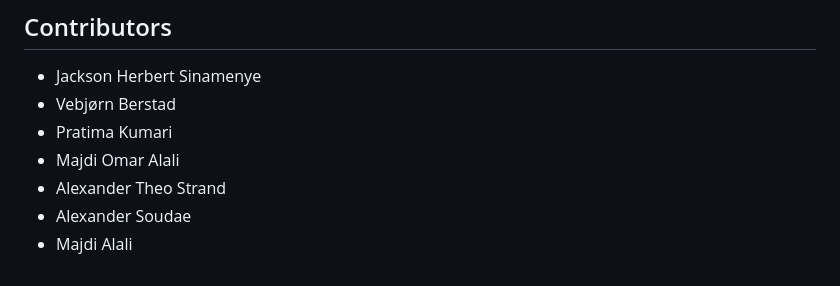
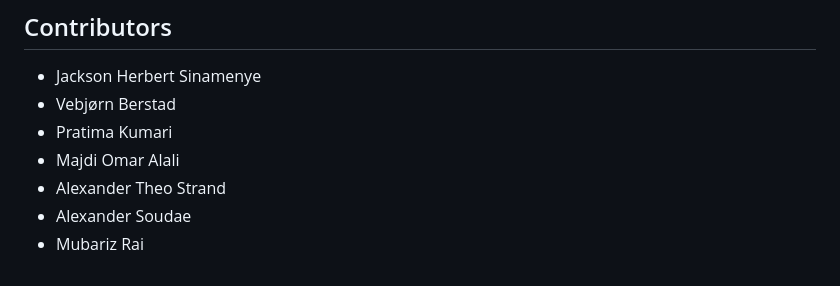
Before and after one commit to buzzCraft/Elderly-Virtual-Assistant-EVA, a Markdown page: README.md, the part around the change. GitHub-like rendering.

```diff
--- a/README.md
+++ b/README.md
@@ -125,4 +125,4 @@ This project is licensed under MIT License - see the [LICENSE.md](LICENSE) file
 - Majdi Omar Alali
 - Alexander Theo Strand
 - Alexander Soudae
-- Majdi Alali
+- Mubariz Rai
```
